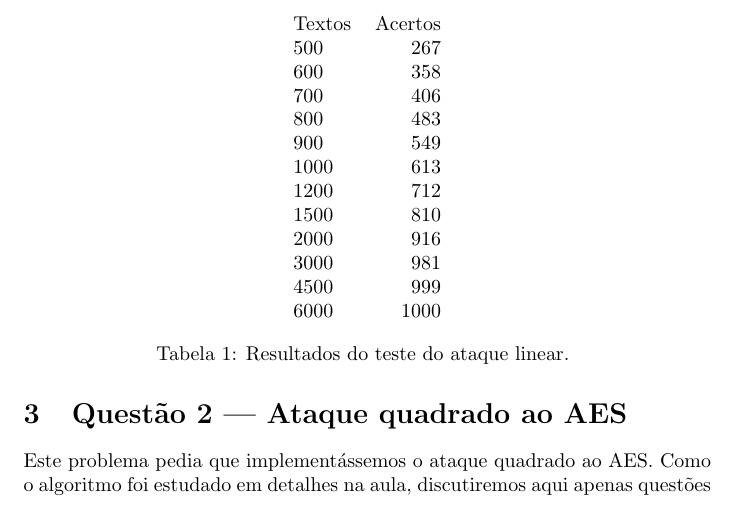
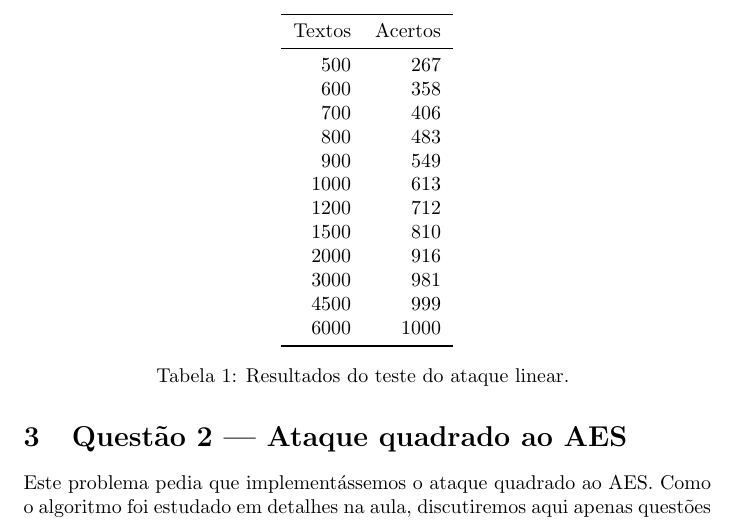
Before and after one commit to royertiago/INE5451, a LaTeX document (doc/relatorio2.tex): part of page 4 of 11, cut so that both start at the same text. Compiled offline with pdfLaTeX.

Commit message:
relatorio2.tex: Corrigido visual da tabela.

```diff
--- a/doc/relatorio2.tex
+++ b/doc/relatorio2.tex
@@ -202,8 +202,10 @@ em que o algoritmo \verb"unspn" acertou os bits da subchave.
 
 \begin{table}
     \center
-    \begin{tabular}{l r}
+    \begin{tabular}{r r}
+        \toprule
         Textos & Acertos \\
+        \midrule
         500 & 267 \\
         600 & 358 \\
         700 & 406 \\
@@ -215,7 +217,8 @@ em que o algoritmo \verb"unspn" acertou os bits da subchave.
         2000 & 916 \\
         3000 & 981 \\
         4500 & 999 \\
-        6000 & 1000
+        6000 & 1000 \\
+        \bottomrule
     \end{tabular}
     \caption{
         Resultados do teste do ataque linear.
```
